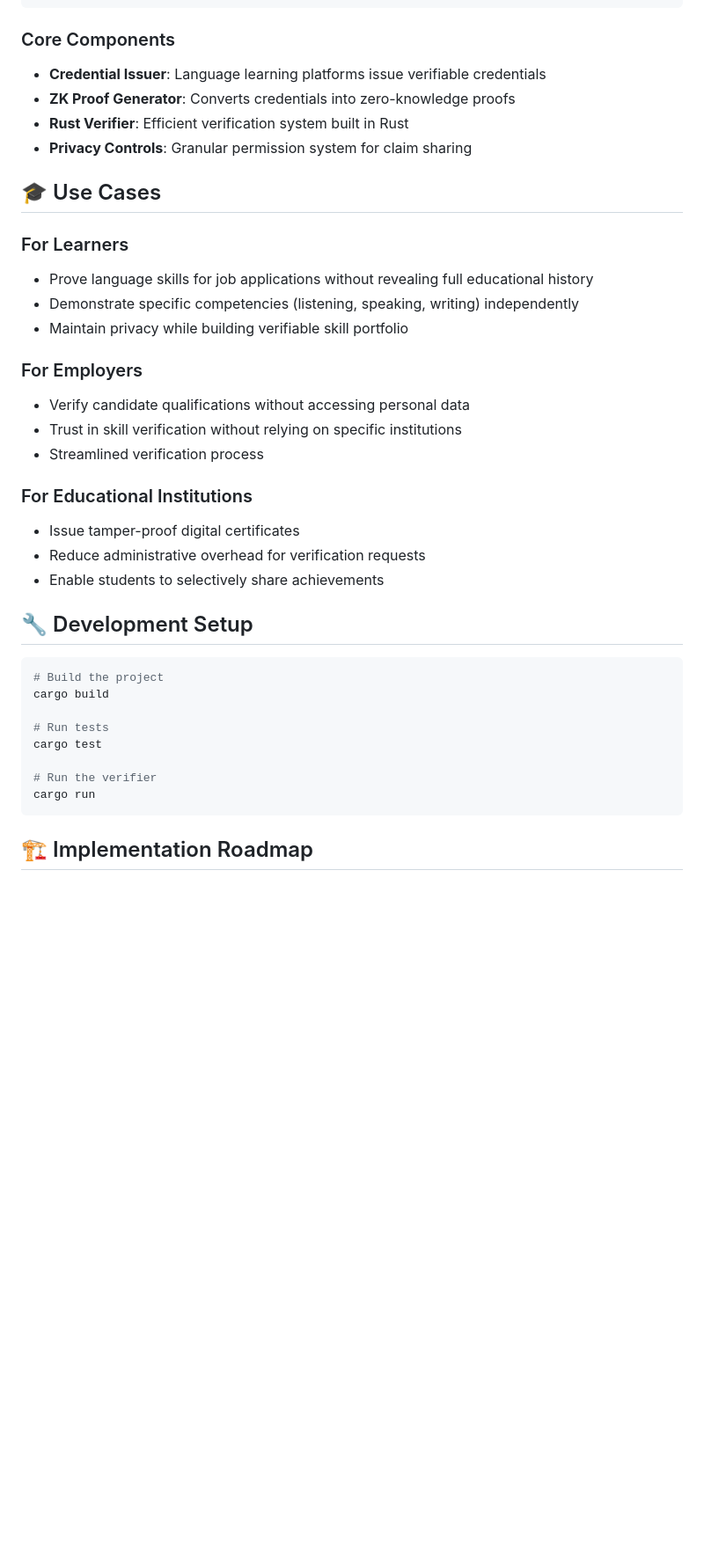
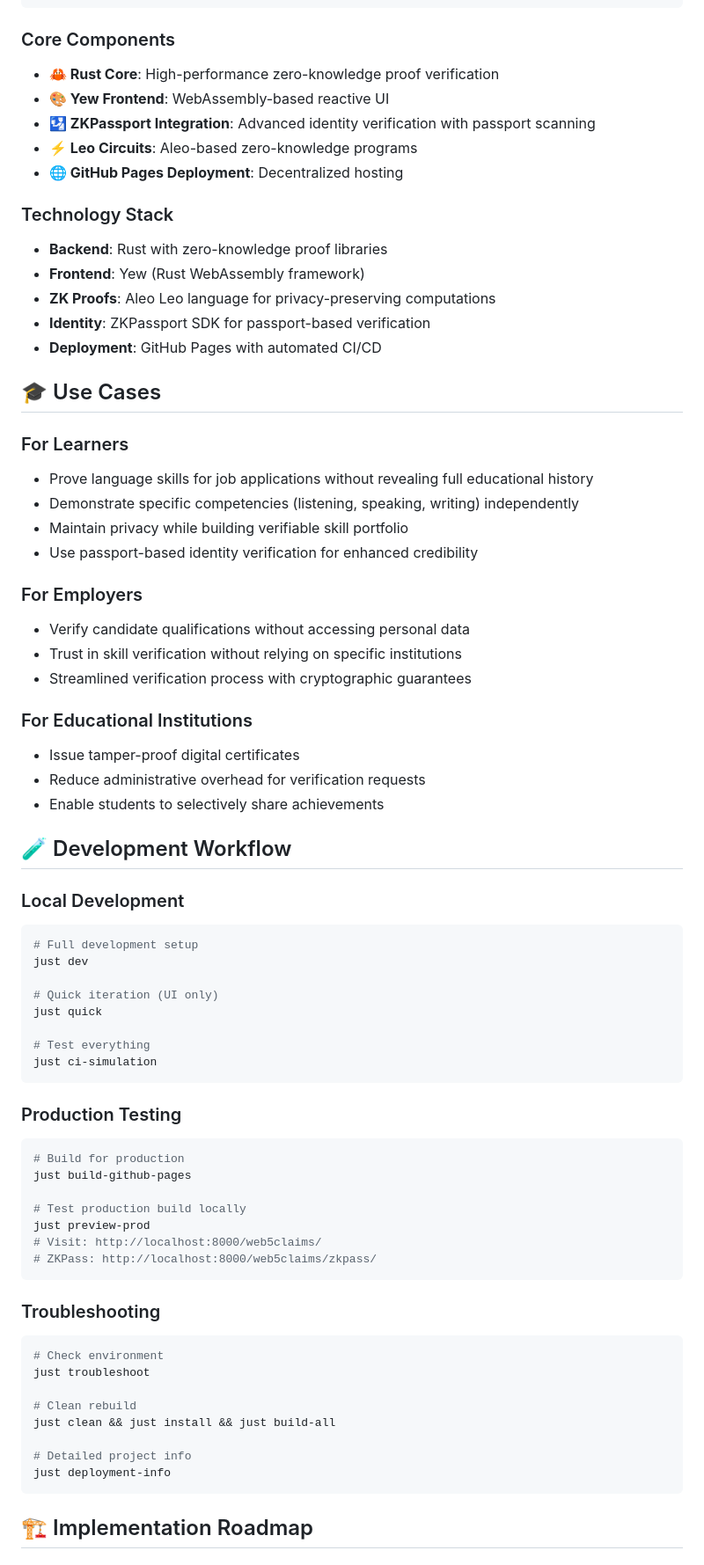
Before and after one commit to konnektoren/web5claims, a Markdown page: README.md, the part around one of its changes. Shown at 88% size. Rendered like a GitHub page; blank space fills up the shorter version.

Commit message:
:memo: updates readme

````diff
--- a/README.md
+++ b/README.md
@@ -48,10 +114,19 @@ Web5 Claims provides:
 
 ### Core Components
 
-- **Credential Issuer**: Language learning platforms issue verifiable credentials
-- **ZK Proof Generator**: Converts credentials into zero-knowledge proofs
-- **Rust Verifier**: Efficient verification system built in Rust
-- **Privacy Controls**: Granular permission system for claim sharing
+- **🦀 Rust Core**: High-performance zero-knowledge proof verification
+- **🎨 Yew Frontend**: WebAssembly-based reactive UI
+- **🛂 ZKPassport Integration**: Advanced identity verification with passport scanning
+- **⚡ Leo Circuits**: Aleo-based zero-knowledge programs
+- **🌐 GitHub Pages Deployment**: Decentralized hosting
+
+### Technology Stack
+
+- **Backend**: Rust with zero-knowledge proof libraries
+- **Frontend**: Yew (Rust WebAssembly framework)
+- **ZK Proofs**: Aleo Leo language for privacy-preserving computations
+- **Identity**: ZKPassport SDK for passport-based verification
+- **Deployment**: GitHub Pages with automated CI/CD
 
 ## 🎓 Use Cases
 
@@ -59,28 +134,53 @@ Web5 Claims provides:
 - Prove language skills for job applications without revealing full educational history
 - Demonstrate specific competencies (listening, speaking, writing) independently
 - Maintain privacy while building verifiable skill portfolio
+- Use passport-based identity verification for enhanced credibility
 
 ### For Employers
 - Verify candidate qualifications without accessing personal data
 - Trust in skill verification without relying on specific institutions
-- Streamlined verification process
+- Streamlined verification process with cryptographic guarantees
 
 ### For Educational Institutions
 - Issue tamper-proof digital certificates
 - Reduce administrative overhead for verification requests
 - Enable students to selectively share achievements
 
-## 🔧 Development Setup
+## 🧪 Development Workflow
 
+### Local Development
 ```bash
-# Build the project
-cargo build
+# Full development setup
+just dev
 
-# Run tests
-cargo test
+# Quick iteration (UI only)
+just quick
 
-# Run the verifier
-cargo run
+# Test everything
+just ci-simulation
+```
+
+### Production Testing
+```bash
+# Build for production
+just build-github-pages
+
+# Test production build locally
+just preview-prod
+# Visit: http://localhost:8000/web5claims/
+# ZKPass: http://localhost:8000/web5claims/zkpass/
+```
+
+### Troubleshooting
+```bash
+# Check environment
+just troubleshoot
+
+# Clean rebuild
+just clean && just install && just build-all
+
+# Detailed project info
+just deployment-info
 ```
 
 ## 🏗 Implementation Roadmap
````
Also changed, not shown: other parts of README.md (+96 -16 lines).
